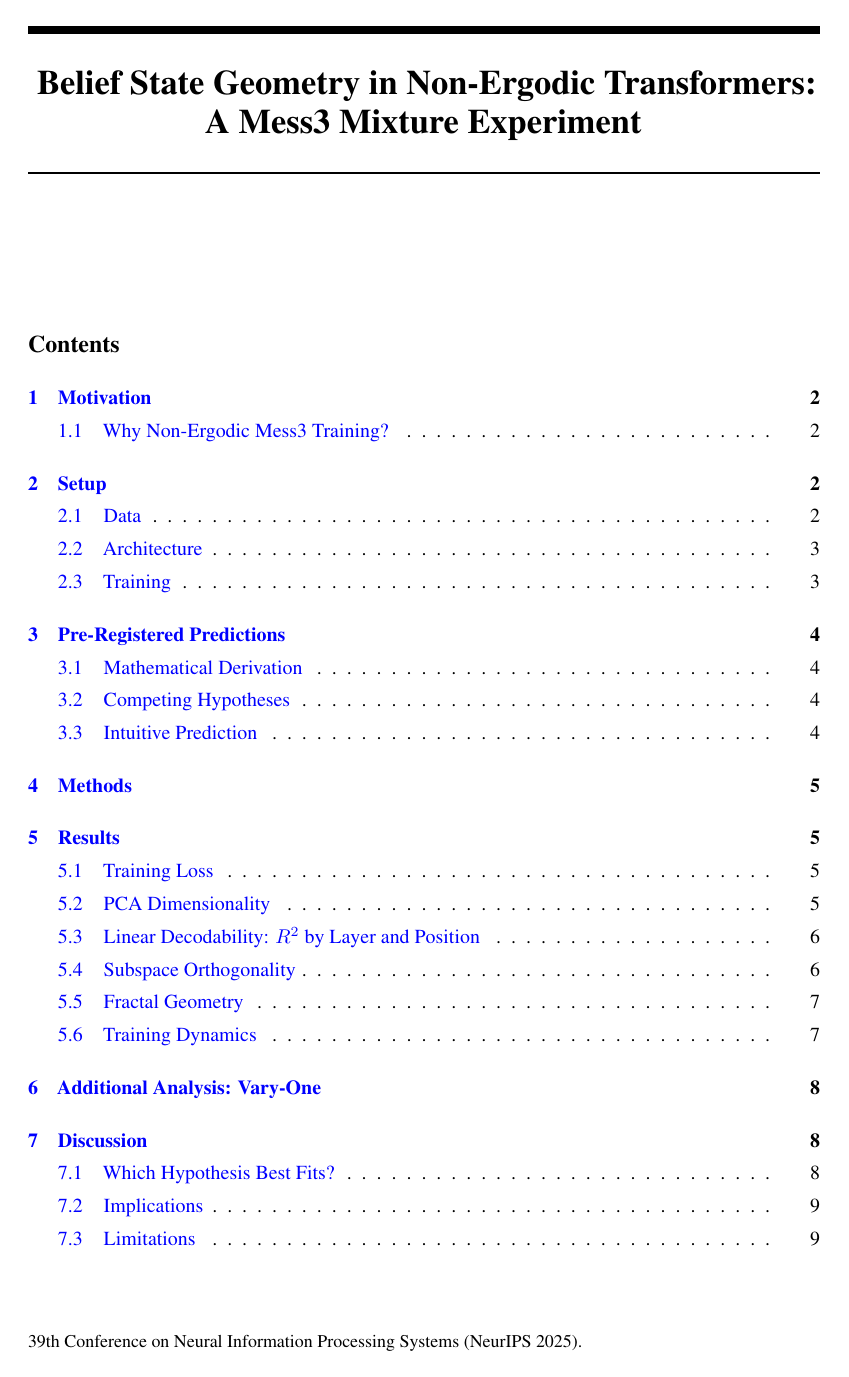
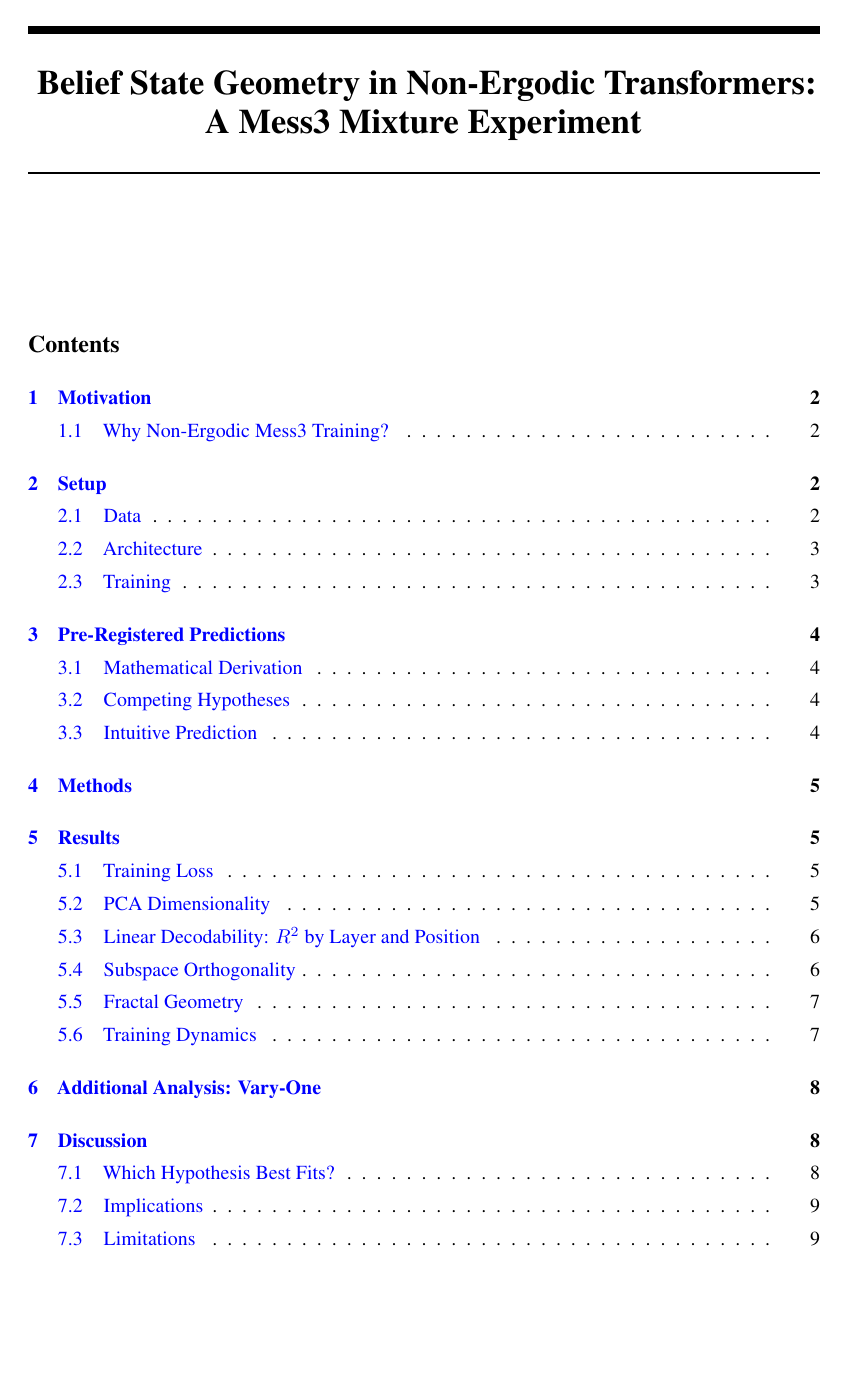
Before and after one commit to lironsoffer/simplex, a LaTeX document (writeup/report.tex): page 1 of 11. Compiled offline with pdfLaTeX.

Commit message:
style: remove NeurIPS conference footer text

```diff
--- a/writeup/report.tex
+++ b/writeup/report.tex
@@ -12,6 +12,11 @@
 \usepackage{enumitem}
 
 \hypersetup{colorlinks=true, linkcolor=blue, citecolor=blue, urlcolor=blue}
+
+% Remove NeurIPS conference footer
+\makeatletter
+\renewcommand{\@noticestring}{}
+\makeatother
 
 \title{Belief State Geometry in Non-Ergodic Transformers:\\
 A Mess3 Mixture Experiment}
```
Also changed, not shown: writeup/report.pdf.
